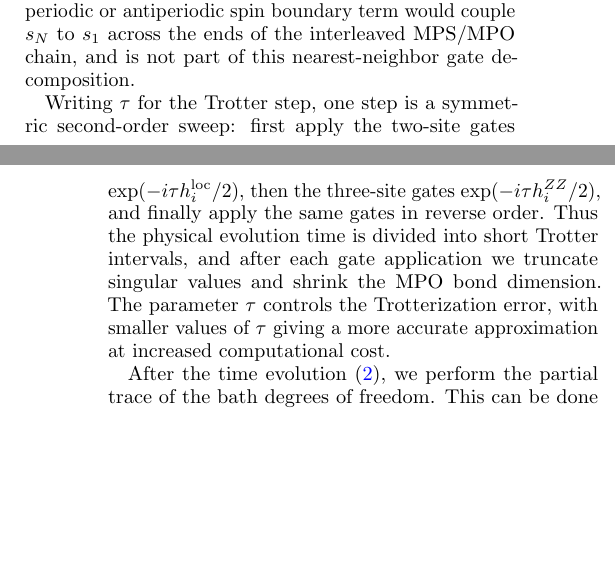
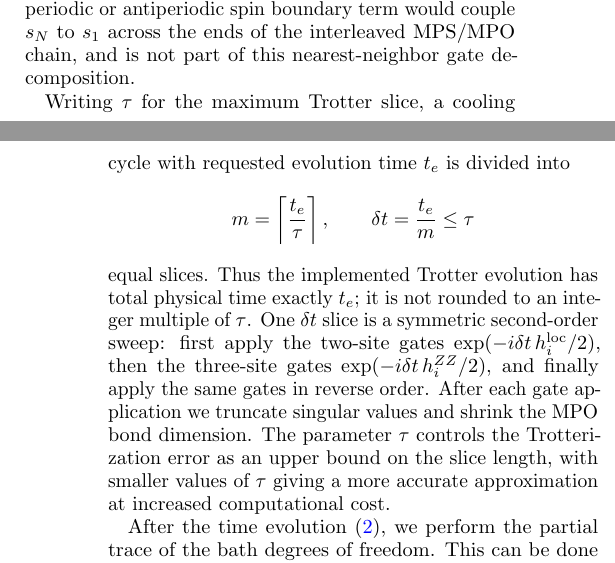
Before and after one commit to LionSR/CoolingTNS, a LaTeX paper (Notes/NotesTN/CoolingAlgTN.tex): two parts of the columns of pages 2 and 3 of 8, joined at a grey line, cut so that both start at the same text, the shorter picture padded with empty space. Compiled offline with pdfLaTeX.

Commit message:
Clarify TN Trotter time slicing in notes

```diff
--- a/Notes/NotesTN/CoolingAlgTN.tex
+++ b/Notes/NotesTN/CoolingAlgTN.tex
@@ -228,14 +228,21 @@ spin chain.  A periodic or antiperiodic spin boundary term would couple
 $s_N$ to $s_1$ across the ends of the interleaved MPS/MPO chain, and is not
 part of this nearest-neighbor gate decomposition.
 
-Writing $\tau$ for the Trotter step, one step is a symmetric second-order sweep:
-first apply the two-site gates $\exp(-i\tau h_i^{\mathrm{loc}}/2)$, then the
-three-site gates $\exp(-i\tau h_i^{ZZ}/2)$, and finally apply the same gates in
-reverse order.  Thus the physical evolution time is divided into short
-Trotter intervals, and after each gate application we truncate singular values
-and shrink the MPO bond dimension.  The parameter $\tau$ controls the
-Trotterization error, with smaller values of $\tau$ giving a more accurate
-approximation at increased computational cost.
+Writing $\tau$ for the maximum Trotter slice, a cooling cycle with requested
+evolution time $t_e$ is divided into
+\[
+    m = \left\lceil \frac{t_e}{\tau} \right\rceil,
+    \qquad \delta t = \frac{t_e}{m} \leq \tau
+\]
+equal slices.  Thus the implemented Trotter evolution has total physical time
+exactly $t_e$; it is not rounded to an integer multiple of $\tau$.  One
+$\delta t$ slice is a symmetric second-order sweep: first apply the two-site
+gates $\exp(-i\delta t\, h_i^{\mathrm{loc}}/2)$, then the three-site gates
+$\exp(-i\delta t\, h_i^{ZZ}/2)$, and finally apply the same gates in reverse
+order.  After each gate application we truncate singular values and shrink the
+MPO bond dimension.  The parameter $\tau$ controls the Trotterization error as
+an upper bound on the slice length, with smaller values of $\tau$ giving a more
+accurate approximation at increased computational cost.
 
 
 After the time evolution (\ref{eq:rhot}), we perform the partial trace of the bath degrees of freedom. This can be done efficiently for matrix product operators (see Fig.~\ref{fig:MPO}(c)). Essentially, the order-four tensor of the site to be traced out is reduced to a matrix after applying the trace operation and can be merged with neighboring tensors through a contraction.
```
